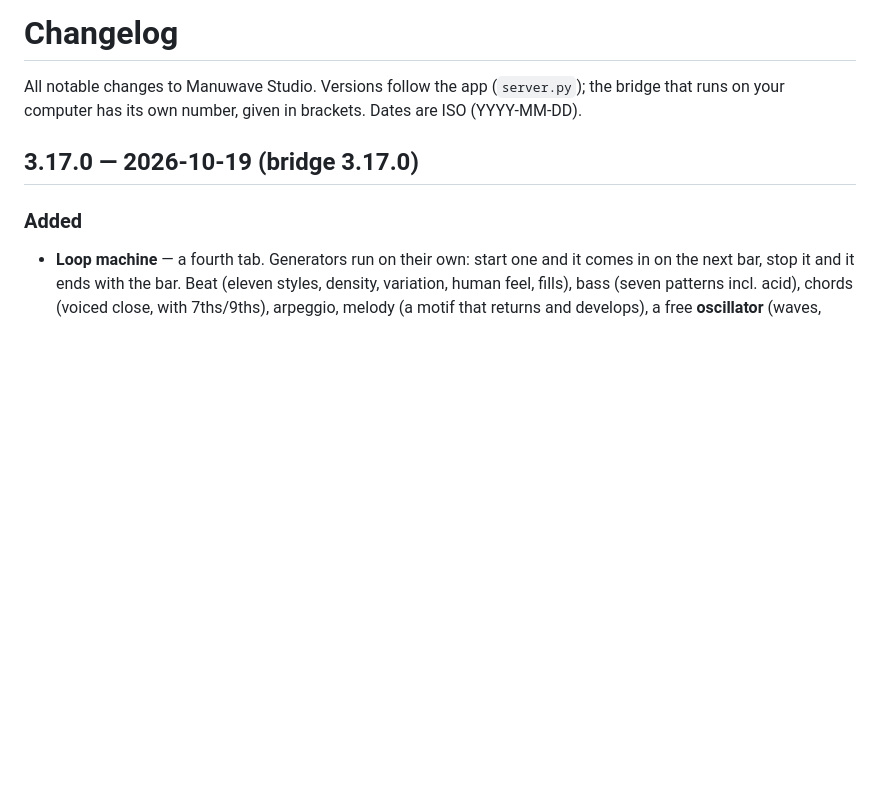
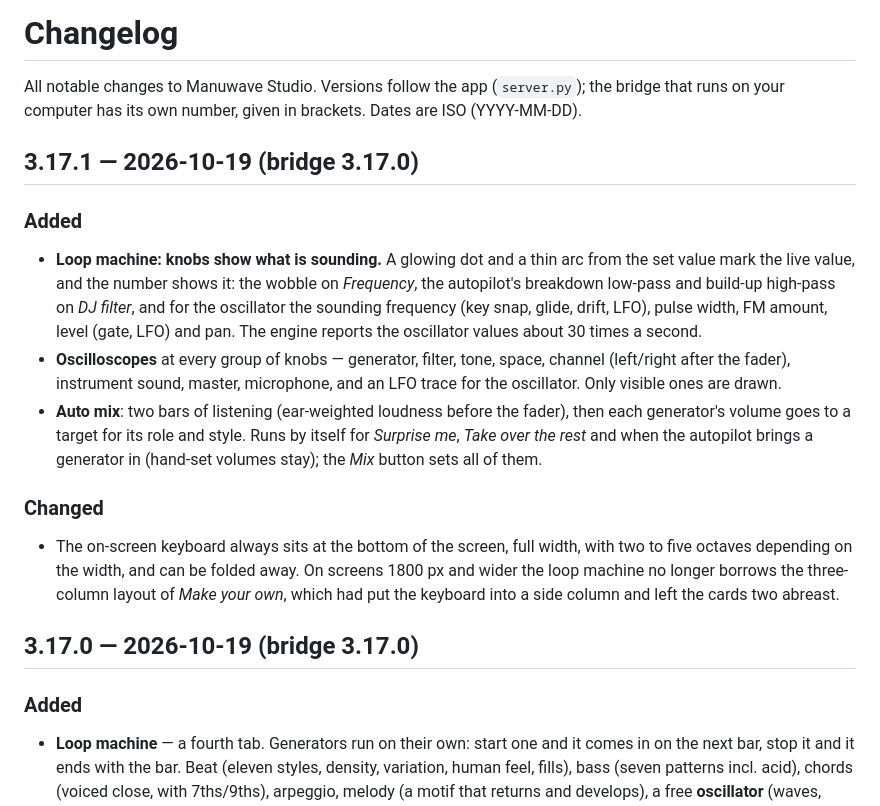
Before and after one commit to robeertm/manuwave-studio, a Markdown page: CHANGELOG.md, the part around the change. Rendered like a GitHub page; blank space fills up the shorter version.

```diff
--- a/CHANGELOG.md
+++ b/CHANGELOG.md
@@ -2,6 +2,24 @@
 
 All notable changes to Manuwave Studio. Versions follow the app (`server.py`); the bridge that runs on your
 computer has its own number, given in brackets. Dates are ISO (YYYY-MM-DD).
+
+## 3.17.1 — 2026-10-19 (bridge 3.17.0)
+
+### Added
+- **Loop machine: knobs show what is sounding.** A glowing dot and a thin arc from the set value mark the live value, and
+  the number shows it: the wobble on *Frequency*, the autopilot's breakdown low-pass and build-up high-pass on *DJ
+  filter*, and for the oscillator the sounding frequency (key snap, glide, drift, LFO), pulse width, FM amount, level (gate,
+  LFO) and pan. The engine reports the oscillator values about 30 times a second.
+- **Oscilloscopes** at every group of knobs — generator, filter, tone, space, channel (left/right after the fader),
+  instrument sound, master, microphone, and an LFO trace for the oscillator. Only visible ones are drawn.
+- **Auto mix**: two bars of listening (ear-weighted loudness before the fader), then each generator's volume goes to a
+  target for its role and style. Runs by itself for *Surprise me*, *Take over the rest* and when the autopilot brings a
+  generator in (hand-set volumes stay); the *Mix* button sets all of them.
+
+### Changed
+- The on-screen keyboard always sits at the bottom of the screen, full width, with two to five octaves depending on the
+  width, and can be folded away. On screens 1800 px and wider the loop machine no longer borrows the three-column layout
+  of *Make your own*, which had put the keyboard into a side column and left the cards two abreast.
 
 ## 3.17.0 — 2026-10-19 (bridge 3.17.0)
 
```
Also changed, not shown: README.md (+4 -0 lines), docs/screenshots/library.png, docs/screenshots/loops_ki.png, 8 other files.
